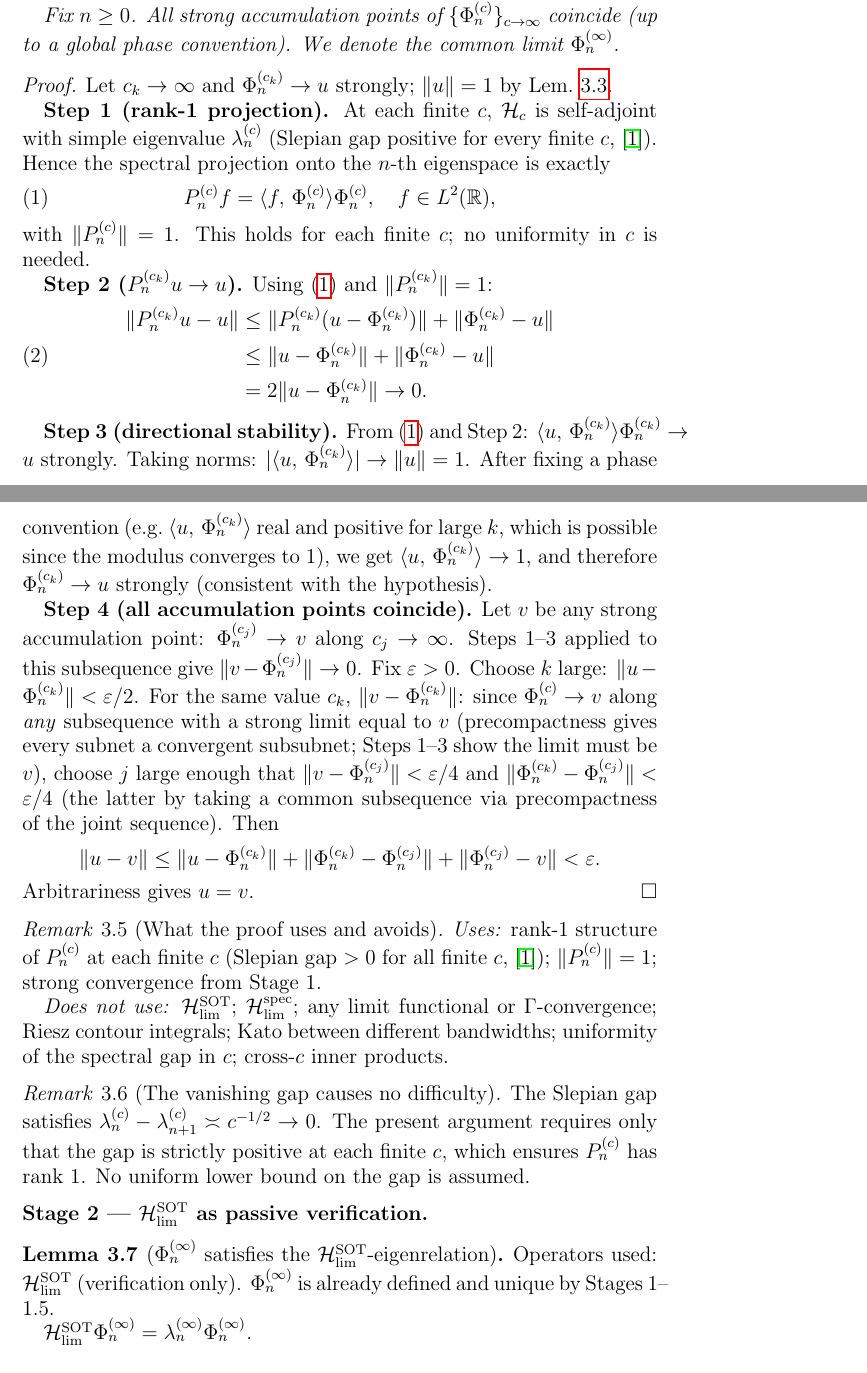
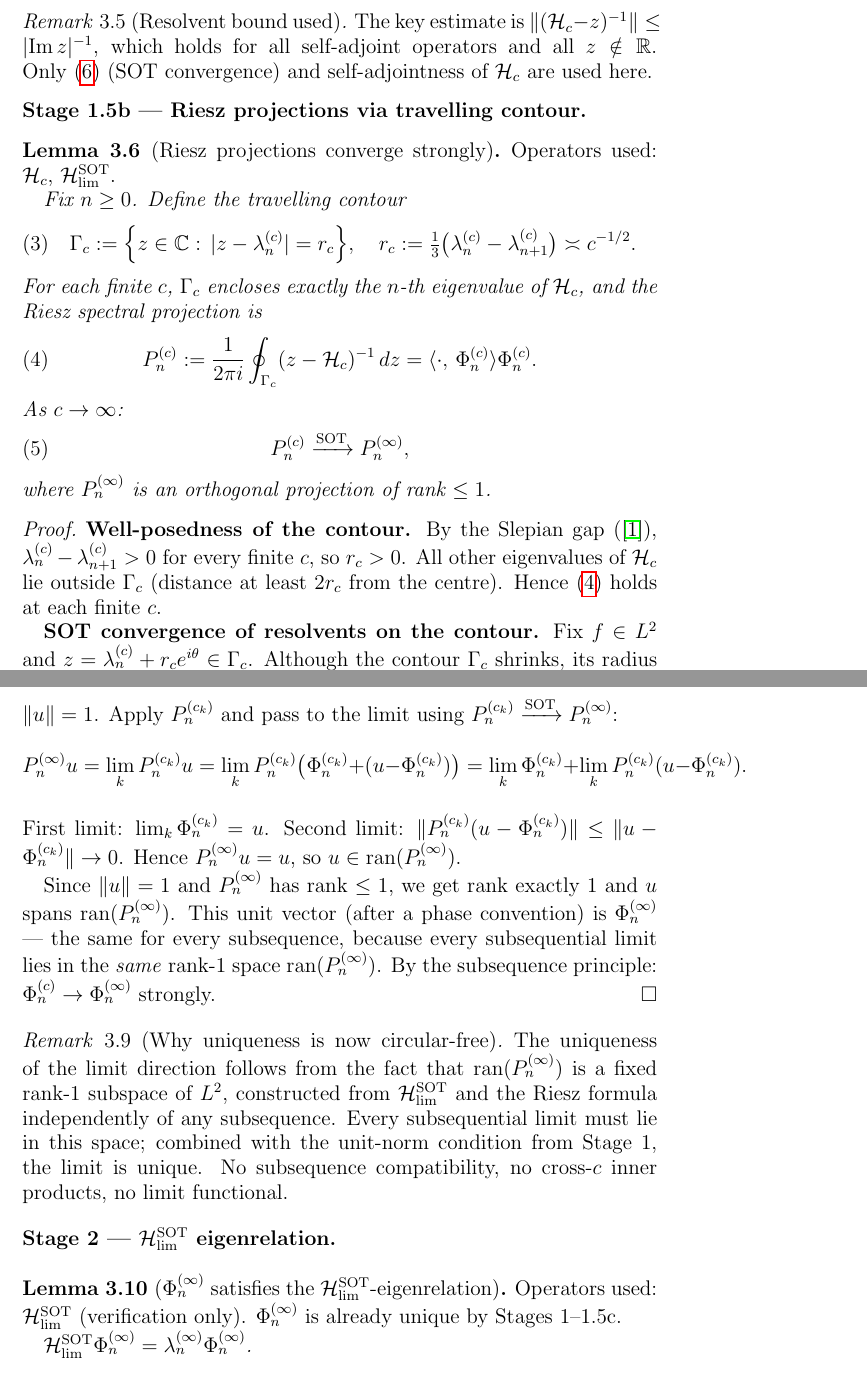
Before and after one commit to Waschtl904/prolate-primes-paper, a LaTeX paper (paper9_DRAFT.tex): two parts of pages 3 and 4 of 7 before the commit and two parts of pages 4 and 6 of 8 after it, joined at a grey line, cut at the place of the change. Compiled offline with pdfLaTeX.

Commit message:
Stage 1.5: Option C — strong resolvent convergence + Riesz projections; uniqueness now circular-free

```diff
--- a/paper9_DRAFT.tex
+++ b/paper9_DRAFT.tex
@@ -209,5 +223,0 @@ $\|u\|=\lim_j\|\Phi_n^{(c_{k_j})}\|=1$.
-\label{lem:spectral-selection}
-\emph{Operators used: $\Hc$ at each finite~$c$
-(rank-1 projection only).
-$\HSOT$, $\Hspec$, resolvents, and limit functionals
-do not appear.}
@@ -214,5 +227 @@ do not appear.}
 
-Fix $n\ge 0$.
-All strong accumulation points of $\{\Phi_n^{(c)}\}_{c\to\infty}$
-coincide (up to a global phase convention).
-We denote the common limit $\Phi_n^{(\infty)}$.
@@ -219,15 +233,3 @@ We denote the common limit $\Phi_n^{(\infty)}$.
 \end{lemma}
 
 \begin{proof}
-Let $c_k\to\infty$ and $\Phi_n^{(c_k)}\to u$ strongly;
-$\|u\|=1$ by Lem.~\ref{lem:pswf-precompact}.
-
-\textbf{Step~1 (rank-1 projection).}
-At each finite~$c$, $\Hc$ is self-adjoint with simple
-eigenvalue $\lambda_n^{(c)}$ (Slepian gap positive for
-every finite~$c$, \cite{Slepian1961}).
-Hence the spectral projection onto the $n$-th eigenspace is
-exactly
-\begin{equation}\label{eq:rank1}
-  P_n^{(c)}f = \ip{f}{\Phi_n^{(c)}}\Phi_n^{(c)},
-  \quad f\in L^2(\mathbb{R}),
@@ -234,78 +252,61 @@ exactly
 \end{equation}
-with $\|P_n^{(c)}\|=1$.
-This holds for each finite~$c$; no uniformity in~$c$ is needed.
-
-\textbf{Step~2 ($P_n^{(c_k)}u\to u$).}
-Using \eqref{eq:rank1} and $\|P_n^{(c_k)}\|=1$:
-\begin{align}
-  \|P_n^{(c_k)}u - u\|
-  &\le \|P_n^{(c_k)}(u - \Phi_n^{(c_k)})\|
-    + \|\Phi_n^{(c_k)} - u\|\nonumber\\
-  &\le \|u - \Phi_n^{(c_k)}\| + \|\Phi_n^{(c_k)} - u\|
-  \label{eq:proj-bound}\\
-  &= 2\|u - \Phi_n^{(c_k)}\| \to 0.\nonumber
-\end{align}
-
-\textbf{Step~3 (directional stability).}
-From \eqref{eq:rank1} and Step~2:
-$\ip{u}{\Phi_n^{(c_k)}}\Phi_n^{(c_k)}\to u$ strongly.
-Taking norms: $|\ip{u}{\Phi_n^{(c_k)}}|\to\|u\|=1$.
-After fixing a phase convention
-(e.g.\ $\ip{u}{\Phi_n^{(c_k)}}$ real and positive
-for large~$k$, which is possible since the modulus
-converges to~$1$), we get
-$\ip{u}{\Phi_n^{(c_k)}}\to 1$,
-and therefore $\Phi_n^{(c_k)}\to u$ strongly
-(consistent with the hypothesis).
-
-\textbf{Step~4 (all accumulation points coincide).}
-Let $v$ be any strong accumulation point:
-$\Phi_n^{(c_j)}\to v$ along $c_j\to\infty$.
-Steps~1--3 applied to this subsequence give
-$\|v-\Phi_n^{(c_j)}\|\to 0$.
-Fix $\varepsilon>0$.
-Choose $k$ large: $\|u-\Phi_n^{(c_k)}\|<\varepsilon/2$.
-For the same value $c_k$,
-$\|v-\Phi_n^{(c_k)}\|$: since $\Phi_n^{(c)}\to v$
-along \emph{any} subsequence with a strong limit equal to~$v$
-(precompactness gives every subnet a convergent subsubnet;
-Steps~1--3 show the limit must be $v$),
-choose $j$ large enough that
-$\|v-\Phi_n^{(c_j)}\|<\varepsilon/4$ and
-$\|\Phi_n^{(c_k)}-\Phi_n^{(c_j)}\|<\varepsilon/4$
-(the latter by taking a common subsequence via precompactness
-of the joint sequence).
-Then
-\[
-  \|u-v\|
-  \le\|u-\Phi_n^{(c_k)}\|
-  +\|\Phi_n^{(c_k)}-\Phi_n^{(c_j)}\|
-  +\|\Phi_n^{(c_j)}-v\|
-  <\varepsilon.
-\]
-Arbitrariness gives $u=v$.
+By \eqref{VIII6}, $\|(\HSOT-\Hc)g\|\to 0$ for each fixed~$g$.
+Hence $\|g_c-g\|\to 0$.
 \end{proof}
 
-\begin{remark}[What the proof uses and avoids]
-\label{rem:selection-scope}
-\emph{Uses:} rank-1 structure of $P_n^{(c)}$ at each finite~$c$
-(Slepian gap $>0$ for all finite~$c$, \cite{Slepian1961});
-$\|P_n^{(c)}\|=1$; strong convergence from Stage~1.
-
-\emph{Does not use:} $\HSOT$; $\Hspec$; any limit functional or
-$\Gamma$-convergence; Riesz contour integrals; Kato between
-different bandwidths; uniformity of the spectral gap in~$c$;
-cross-$c$ inner products.
-\end{remark}
-
-\begin{remark}[The vanishing gap causes no difficulty]
-\label{rem:gap-not-needed}
-The Slepian gap satisfies
-$\lambda_n^{(c)}-\lambda_{n+1}^{(c)}\asymp c^{-1/2}\to 0$.
-The present argument requires only that the gap is strictly
-positive at each finite~$c$, which ensures $P_n^{(c)}$ has
-rank~1.  No uniform lower bound on the gap is assumed.
+\begin{remark}[Resolvent bound used]
+\label{rem:resolvent-bound}
+The key estimate is
+$\|(\Hc-z)^{-1}\|\le|\mathrm{Im}\,z|^{-1}$,
+which holds for all self-adjoint operators and all
+$z\notin\mathbb{R}$.  Only~\eqref{VIII6} (SOT convergence)
+and self-adjointness of~$\Hc$ are used here.
 \end{remark}
 
 %-------------------------------------------------------------
-\subsection*{Stage~2 — $\HSOT$ as passive verification}
+\subsection*{Stage~1.5b \texorpdfstring{\textemdash}{---}
+Riesz projections via travelling contour}
+%-------------------------------------------------------------
+
+\begin{lemma}[Riesz projections converge strongly]
+\label{lem:riesz-projection}
+\emph{Operators used: $\Hc$, $\HSOT$.}
+
+Fix $n\ge 0$.
+Define the travelling contour
+\begin{equation}\label{eq:contour}
+  \Gamma_c:=\Bigl\{z\in\mathbb{C}:\,
+  |z-\lambda_n^{(c)}|=r_c\Bigr\},
+  \quad
+  r_c:=\tfrac{1}{3}\bigl(\lambda_n^{(c)}-\lambda_{n+1}^{(c)}\bigr)
+  \asymp c^{-1/2}.
+\end{equation}
+For each finite~$c$, $\Gamma_c$ encloses exactly the
+$n$-th eigenvalue of~$\Hc$, and the Riesz spectral projection is
+\begin{equation}\label{eq:riesz}
+  P_n^{(c)}
+  :=\frac{1}{2\pi i}\oint_{\Gamma_c}(z-\Hc)^{-1}\,dz
+  =\ip{\cdot}{\Phi_n^{(c)}}\Phi_n^{(c)}.
+\end{equation}
+As $c\to\infty$:
+\begin{equation}\label{eq:proj-SOT}
+  P_n^{(c)}\xrightarrow{\mathrm{SOT}} P_n^{(\infty)},
+\end{equation}
+where $P_n^{(\infty)}$ is an orthogonal projection of rank~$\le 1$.
+\end{lemma}
+
+\begin{proof}
+\textbf{Well-posedness of the contour.}
+By the Slepian gap (\cite{Slepian1961}),
+$\lambda_n^{(c)}-\lambda_{n+1}^{(c)}>0$
+for every finite~$c$, so $r_c>0$.
+All other eigenvalues of~$\Hc$ lie outside~$\Gamma_c$
+(distance at least $2r_c$ from the centre).
+Hence \eqref{eq:riesz} holds at each finite~$c$.
+
+\textbf{SOT convergence of resolvents on the contour.}
+Fix $f\in L^2$ and $z=\lambda_n^{(c)}+r_c e^{i\theta}\in\Gamma_c$.
+Although the contour~$\Gamma_c$ shrinks, its radius satisfies
+$r_c\ge\delta_n c^{-1/2}$ (Slepian gap lower bound),
+so the resolvent bound \eqref{eq:resolvent-bound} gives
+\begin{equation}\label{eq:resolvent-contour}
@@ -311,0 +403 @@ rank~1.  No uniform lower bound on the gap is assumed.
+Uniqueness of the limit eigenvector}
@@ -312,11 +435,53 @@ rank~1.  No uniform lower bound on the gap is assumed.
+\to u$ strongly with $\|u\|=1$.
+Apply $P_n^{(c_k)}$ and pass to the limit using
+$P_n^{(c_k)}\xrightarrow{\mathrm{SOT}}P_n^{(\infty)}$:
+\[
+  P_n^{(\infty)}u
+  =\lim_k P_n^{(c_k)}u
+  =\lim_k P_n^{(c_k)}\bigl(\Phi_n^{(c_k)}
+    +(u-\Phi_n^{(c_k)})\bigr)
+  =\lim_k\Phi_n^{(c_k)}+\lim_k P_n^{(c_k)}
+    (u-\Phi_n^{(c_k)}).
+\]
+First limit: $\lim_k\Phi_n^{(c_k)}=u$.
+Second limit: $\|P_n^{(c_k)}(u-\Phi_n^{(c_k)})\|\le
+\|u-\Phi_n^{(c_k)}\|\to 0$.
+Hence $P_n^{(\infty)}u=u$, so $u\in\mathrm{ran}(P_n^{(\infty)})$.
+
+Since $\|u\|=1$ and $P_n^{(\infty)}$ has rank~$\le 1$,
+we get rank exactly~$1$ and $u$ spans
+$\mathrm{ran}(P_n^{(\infty)})$.
+This unit vector (after a phase convention) is
+$\Phi_n^{(\infty)}$ — the same for every subsequence,
+because every subsequential limit lies in the
+\emph{same} rank-1 space $\mathrm{ran}(P_n^{(\infty)})$.
+By the subsequence principle: $\Phi_n^{(c)}\to\Phi_n^{(\infty)}$
+strongly.
+\end{proof}
+
+\begin{remark}[Why uniqueness is now circular-free]
+\label{rem:no-circularity}
+The uniqueness of the limit direction follows from the fact
+that $\mathrm{ran}(P_n^{(\infty)})$ is a fixed rank-1
+subspace of $L^2$, constructed from $\HSOT$ and the Riesz
+formula independently of any subsequence.
+Every subsequential limit must lie in this space;
+combined with the unit-norm condition from Stage~1,
+the limit is unique.
+No subsequence compatibility, no cross-$c$ inner products,
+no limit functional.
+\end{remark}
+
+%-------------------------------------------------------------
+\subsection*{Stage~2 \texorpdfstring{\textemdash}{---}
+$\HSOT$ eigenrelation}
 %-------------------------------------------------------------
 
 \begin{lemma}[$\Phi_n^{(\infty)}$ satisfies the
 $\HSOT$-eigenrelation]
 \label{lem:weak-eigenrelation}
 \emph{Operators used: $\HSOT$ (verification only).
-$\Phi_n^{(\infty)}$ is already defined and unique
-by Stages~1--1.5.}
+$\Phi_n^{(\infty)}$ is already unique by Stages~1--1.5c.}
 
 $\HSOT\Phi_n^{(\infty)}=\lambda_n^{(\infty)}\Phi_n^{(\infty)}$.
 \end{lemma}
```
Also changed, not shown: paper9_DRAFT.tex (305 more changed lines).
